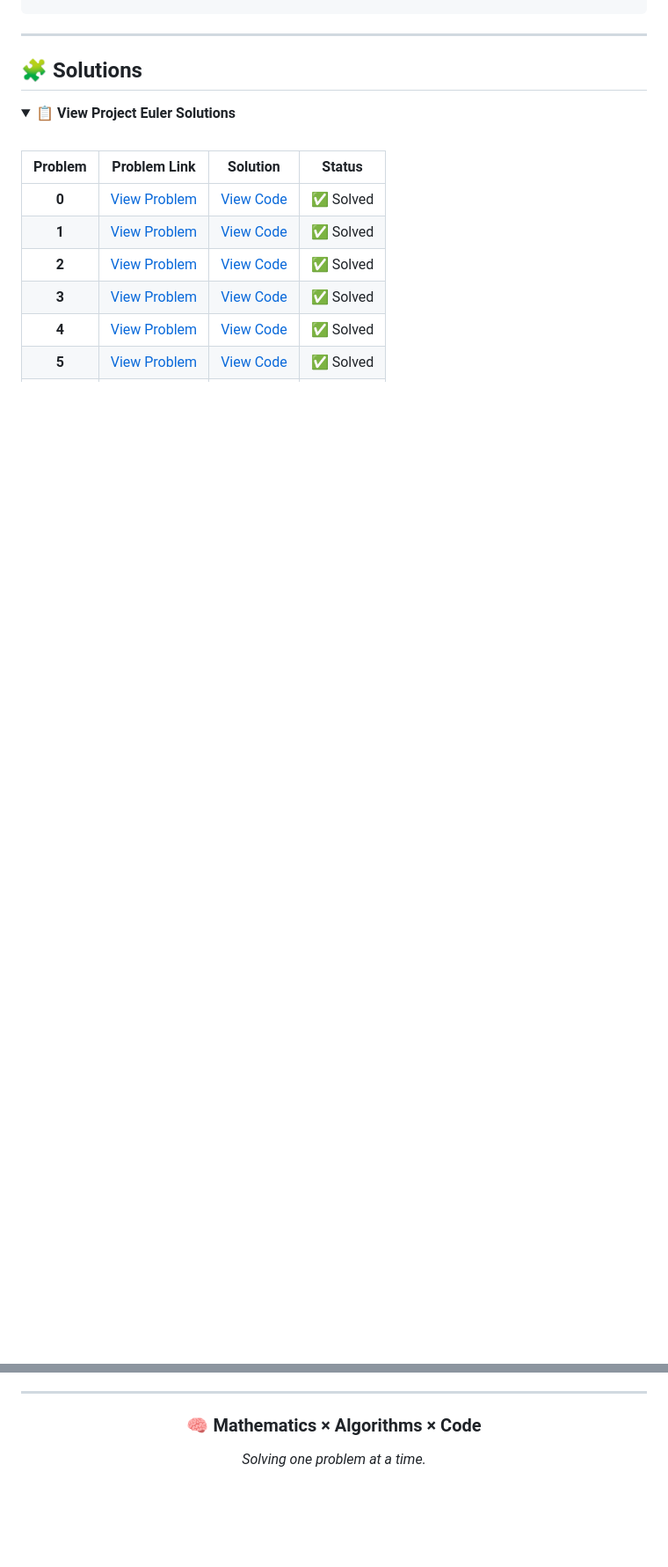
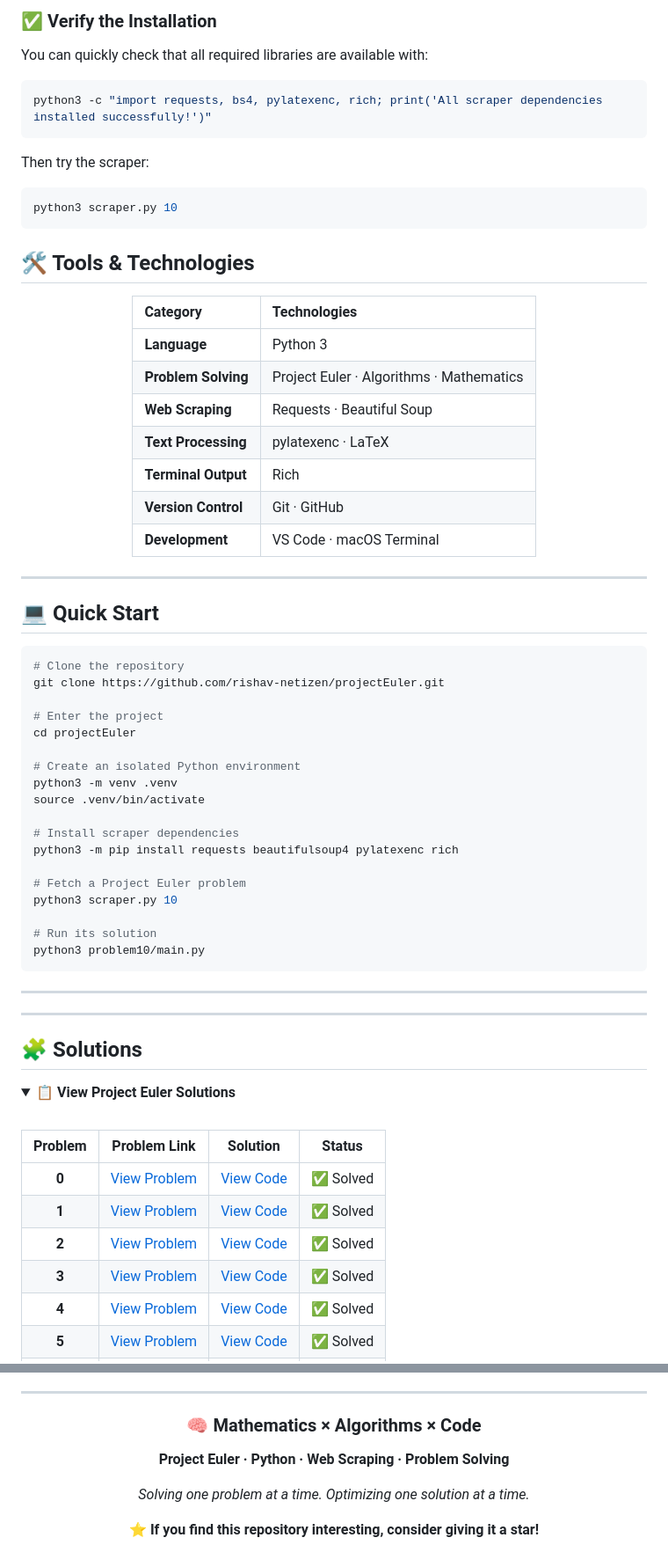
Before and after one commit to rishav-netizen/Project-Euler, a Markdown page: README.md, 2 parts joined by grey strips. Shown at 88% size. GitHub-like rendering; blank space fills up the shorter version.

````diff
--- a/README.md
+++ b/README.md
@@ -47,3 +120,59 @@ problemN/
+### ✅ Verify the Installation
+
+You can quickly check that all required libraries are available with:
+
+```bash
+python3 -c "import requests, bs4, pylatexenc, rich; print('All scraper dependencies installed successfully!')"
+```
+
+Then try the scraper:
+
+```bash
+python3 scraper.py 10
+```
+## 🛠️ Tools & Technologies
+
+<div align="center">
+
+| Category | Technologies |
+| :--- | :--- |
+| **Language** | Python 3 |
+| **Problem Solving** | Project Euler · Algorithms · Mathematics |
+| **Web Scraping** | Requests · Beautiful Soup |
+| **Text Processing** | pylatexenc · LaTeX |
+| **Terminal Output** | Rich |
+| **Version Control** | Git · GitHub |
+| **Development** | VS Code · macOS Terminal |
+
+</div>
+
+---
+
+## 💻 Quick Start
+
+```bash
+# Clone the repository
+git clone https://github.com/rishav-netizen/projectEuler.git
+
+# Enter the project
+cd projectEuler
+
+# Create an isolated Python environment
+python3 -m venv .venv
+source .venv/bin/activate
+
+# Install scraper dependencies
+python3 -m pip install requests beautifulsoup4 pylatexenc rich
+
+# Fetch a Project Euler problem
+python3 scraper.py 10
+
+# Run its solution
+python3 problem10/main.py
+```
+
+---
+
 
 ---
 
@@ -185,6 +326,10 @@ This repository contains working solutions to Project Euler problems. If you are
 
 ### 🧠 Mathematics × Algorithms × Code
 
-*Solving one problem at a time.*
+**Project Euler · Python · Web Scraping · Problem Solving**
+
+*Solving one problem at a time. Optimizing one solution at a time.*
+
+⭐ **If you find this repository interesting, consider giving it a star!**
 
 </div>
````
Also changed, not shown: other parts of README.md (+87 -2 lines).
